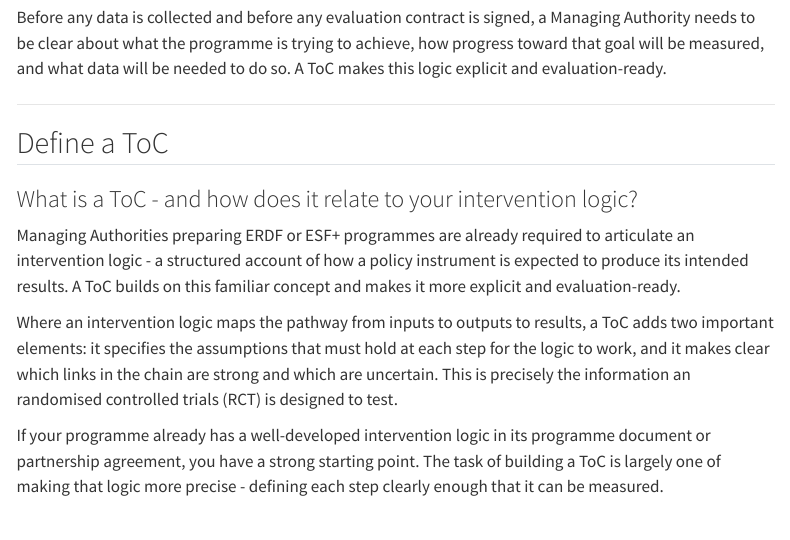
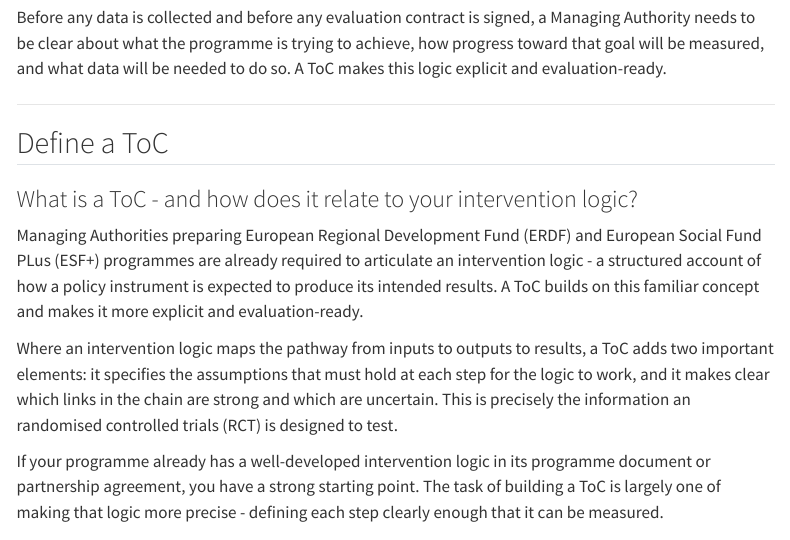
Before and after one commit to miketheebike/eurocomp-lab-site, a Quarto document (02.01-toc.qmd): the page in a window 1100 px wide, from 250 px down. Rendered offline with R 4.5, knitr and Pandoc in place of Quarto, with nearby package versions; menus at the side of the page are left out.

Commit message:
Update 02.01-toc.qmd

```diff
--- a/02.01-toc.qmd
+++ b/02.01-toc.qmd
@@ -20,7 +20,7 @@ Before any data is collected and before any evaluation contract is signed, a Man
 
 ### What is a ToC - and how does it relate to your intervention logic?
 
-Managing Authorities preparing ERDF or ESF+ programmes are already required to articulate an intervention logic - a structured account of how a policy instrument is expected to produce its intended results. A ToC builds on this familiar concept and makes it more explicit and evaluation-ready.
+Managing Authorities preparing European Regional Development Fund (ERDF) and European Social Fund PLus (ESF+) programmes are already required to articulate an intervention logic - a structured account of how a policy instrument is expected to produce its intended results. A ToC builds on this familiar concept and makes it more explicit and evaluation-ready.
 
 Where an intervention logic maps the pathway from inputs to outputs to results, a ToC adds two important elements: it specifies the assumptions that must hold at each step for the logic to work, and it makes clear which links in the chain are strong and which are uncertain. This is precisely the information an randomised controlled trials (RCT) is designed to test.
 
```
